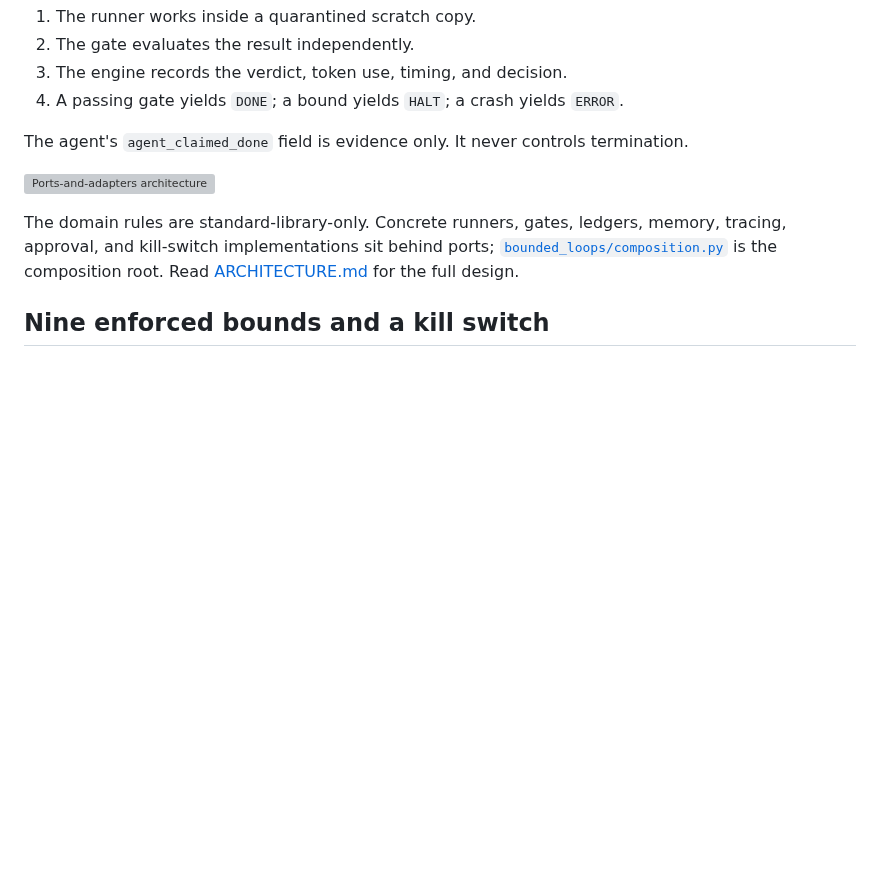
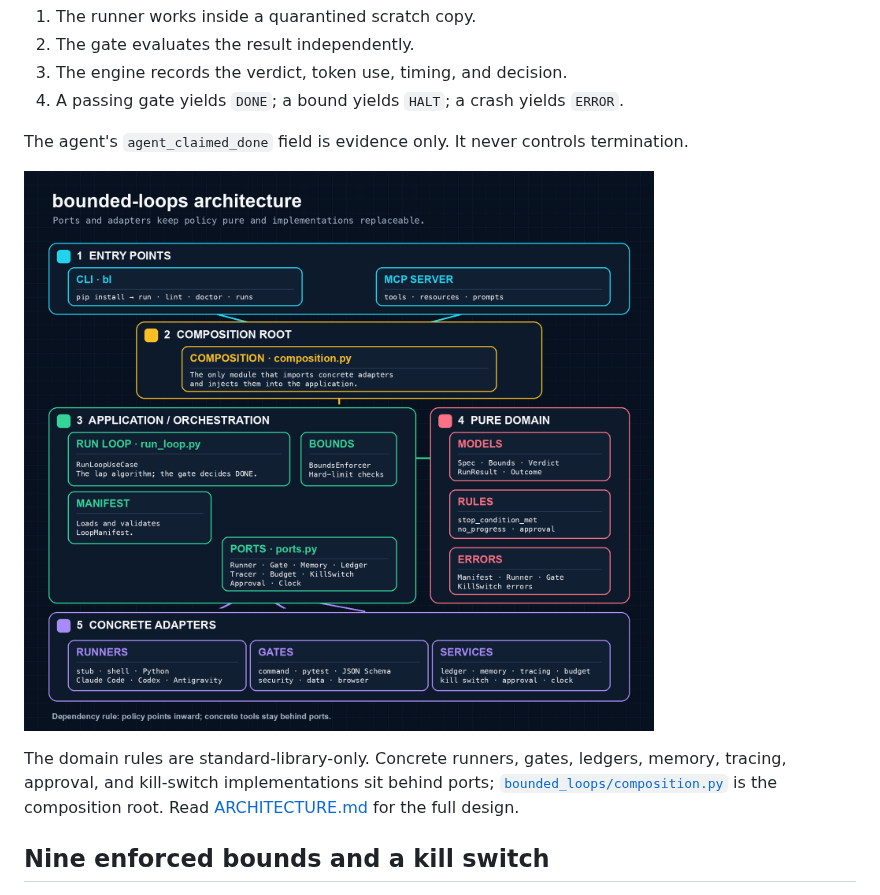
Before and after one commit to qualixar/bounded-loops, a Markdown page: README.md, the part around the change. GitHub-like rendering; pictures changed too: docs/diagrams/ports-and-adapters.png (added); blank space fills up the shorter version; grey boxes are pictures that could not be loaded.

Commit message:
docs: replace unreadable architecture embed with PNG

```diff
--- a/README.md
+++ b/README.md
@@ -72,7 +72,7 @@ gate, bounds, and optional recorded turns. On every lap:
 The agent's `agent_claimed_done` field is evidence only. It never controls
 termination.
 
-![Ports-and-adapters architecture](docs/diagrams/ports-and-adapters.svg)
+![Readable ports-and-adapters architecture with five boxed zones: entry points, composition root, application, pure domain, and concrete adapters](docs/diagrams/ports-and-adapters.png)
 
 The domain rules are standard-library-only. Concrete runners, gates, ledgers,
 memory, tracing, approval, and kill-switch implementations sit behind ports;
```
Also changed, not shown: docs/ARCHITECTURE.md (+2 -2 lines), 2 other files.
